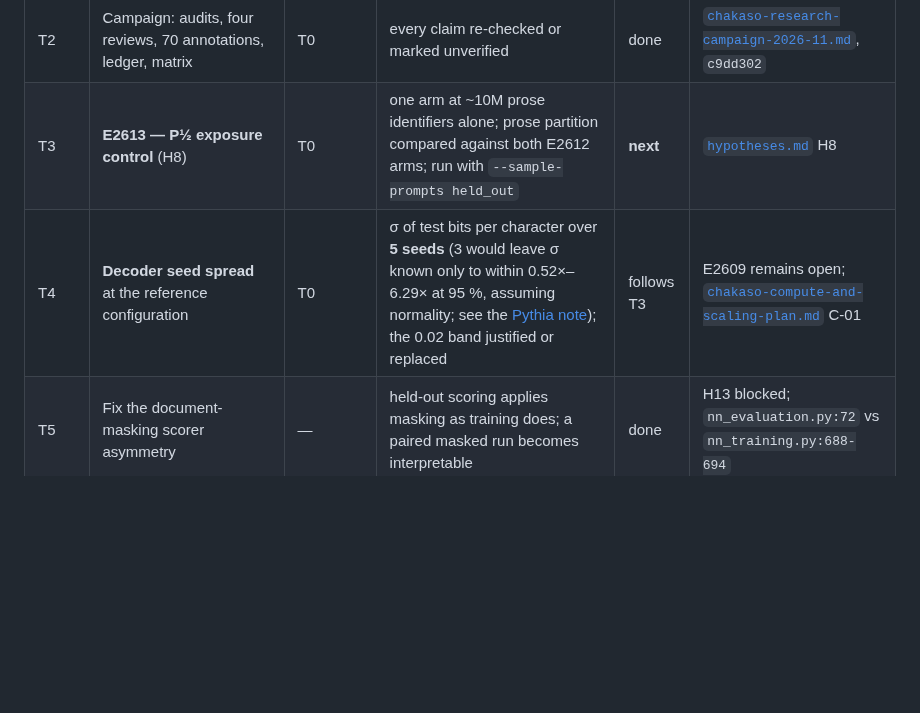
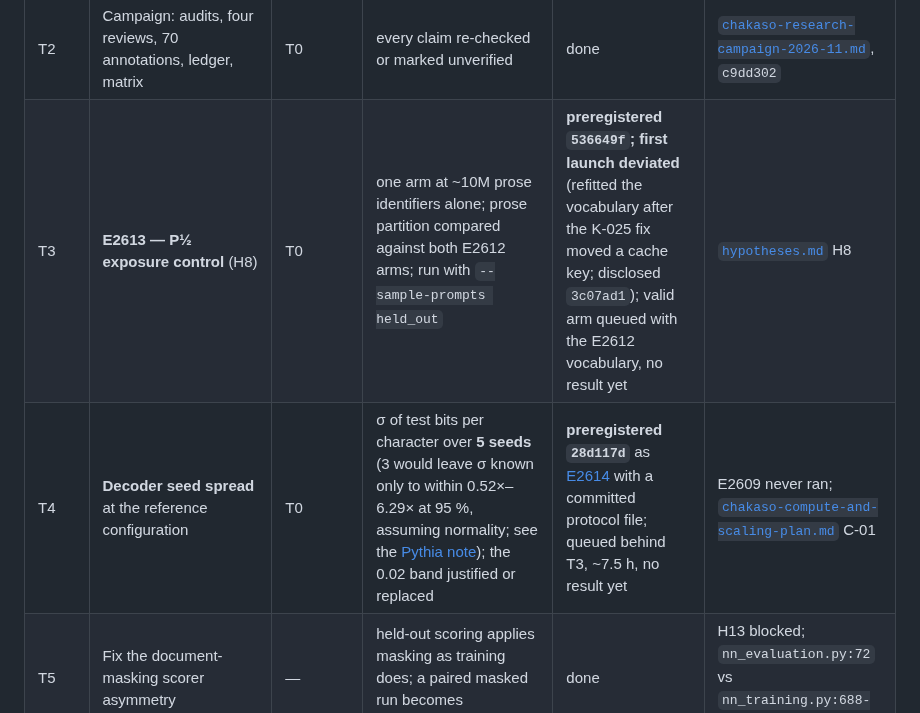
Before and after one commit to bhogesararam23/chakaso, a Markdown page: docs/agent/ACTIVE_TASK.md, the part around the change. Drawn GitHub-style; blank space fills up the shorter version.

Commit message:
docs: record where T3 and T4 stand, including E2613's deviation

```diff
--- a/docs/agent/ACTIVE_TASK.md
+++ b/docs/agent/ACTIVE_TASK.md
@@ -24,8 +24,8 @@ no source read in the campaign supports a capacity result at 3.4M that data weig
 | T0 | Record E2612 from its artifacts | — | results section, matched-condition table, all three weightings, committed aggregate | done | [`E2612/record.md`](../../experiments/E2612/record.md), [`results.json`](../../experiments/E2612/results.json) `0814220` |
 | T1 | Fix the merge-loop defect that broke re-trainability | — | reproduces `b597eb34f13d9058`; tests fail against pre-fix code | done | `cfdcd1a`, ledger V-24…V-29, [K-024](KNOWN_ISSUES.md) |
 | T2 | Campaign: audits, four reviews, 70 annotations, ledger, matrix | T0 | every claim re-checked or marked unverified | done | [`chakaso-research-campaign-2026-11.md`](../research/chakaso-research-campaign-2026-11.md), `c9dd302` |
-| T3 | **E2613 — P½ exposure control** (H8) | T0 | one arm at ~10M prose identifiers alone; prose partition compared against both E2612 arms; run with `--sample-prompts held_out` | **next** | [`hypotheses.md`](../research/hypotheses.md) H8 |
-| T4 | **Decoder seed spread** at the reference configuration | T0 | σ of test bits per character over **5 seeds** (3 would leave σ known only to within 0.52×–6.29× at 95 %, assuming normality; see the [Pythia note](../internal/engineering/open-model-research-pythia-2026-11-01.md)); the 0.02 band justified or replaced | follows T3 | E2609 remains open; [`chakaso-compute-and-scaling-plan.md`](../research/chakaso-compute-and-scaling-plan.md) C-01 |
+| T3 | **E2613 — P½ exposure control** (H8) | T0 | one arm at ~10M prose identifiers alone; prose partition compared against both E2612 arms; run with `--sample-prompts held_out` | **preregistered `536649f`; first launch deviated** (refitted the vocabulary after the K-025 fix moved a cache key; disclosed `3c07ad1`); valid arm queued with the E2612 vocabulary, no result yet | [`hypotheses.md`](../research/hypotheses.md) H8 |
+| T4 | **Decoder seed spread** at the reference configuration | T0 | σ of test bits per character over **5 seeds** (3 would leave σ known only to within 0.52×–6.29× at 95 %, assuming normality; see the [Pythia note](../internal/engineering/open-model-research-pythia-2026-11-01.md)); the 0.02 band justified or replaced | **preregistered `28d117d`** as [E2614](../../experiments/E2614/record.md) with a committed protocol file; queued behind T3, ~7.5 h, no result yet | E2609 never ran; [`chakaso-compute-and-scaling-plan.md`](../research/chakaso-compute-and-scaling-plan.md) C-01 |
 | T5 | Fix the document-masking scorer asymmetry | — | held-out scoring applies masking as training does; a paired masked run becomes interpretable | done | H13 blocked; `nn_evaluation.py:72` vs `nn_training.py:688-694` |
 | T6 | Fix `dropped_duplicates` under whole-work splits | — | the field carries the count on both split paths; test fails pre-fix | done | [K-025](KNOWN_ISSUES.md) |
 | T7 | Acquire `us-pd-press-v1` with an era partition | T3, T4 | pinned snapshot, data card, licence quoted in both halves, per-object digests, selection rule written before download | open | [data review](../internal/engineering/data-and-licensing-research-2026-11-01.md), B-09 |
```
